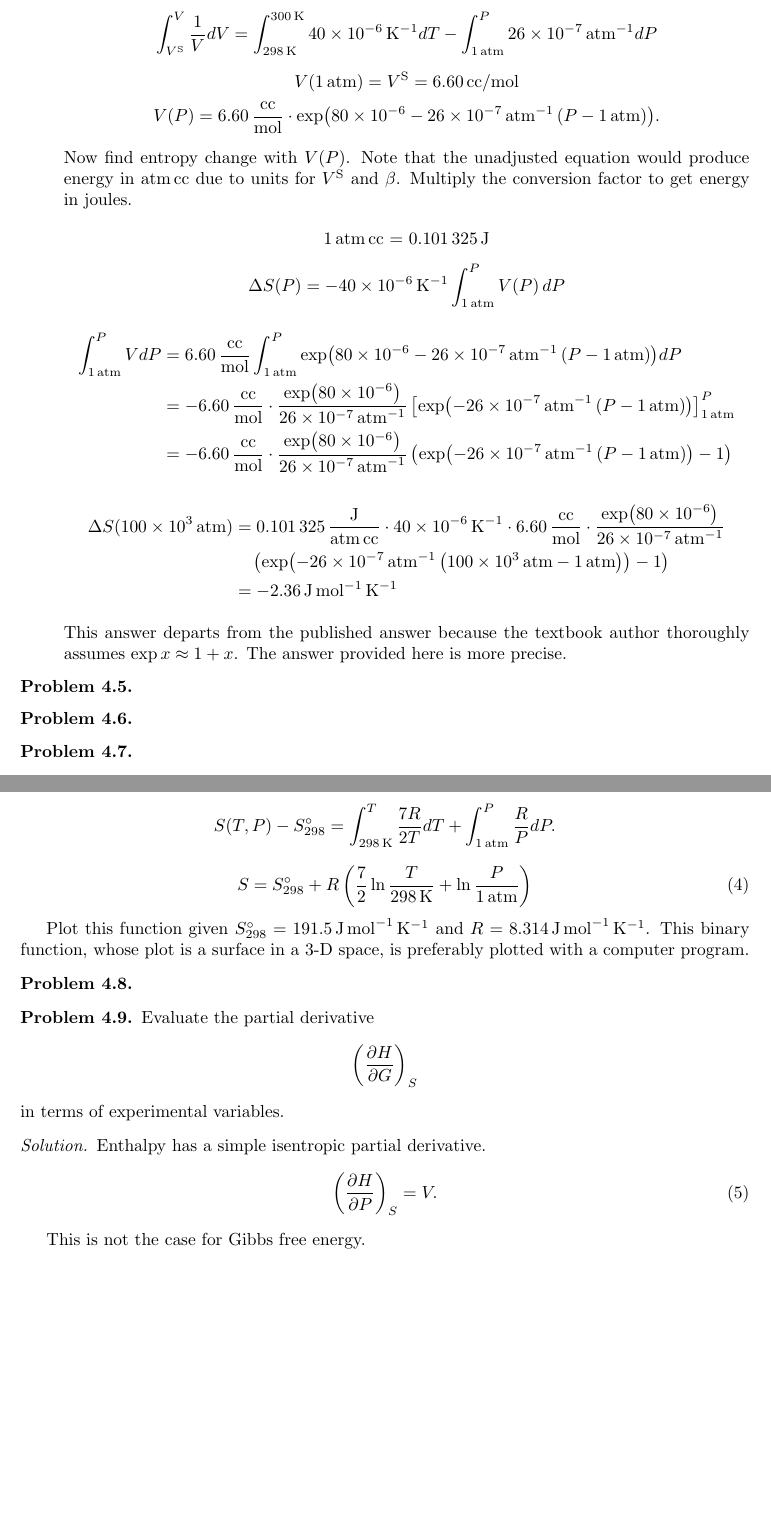
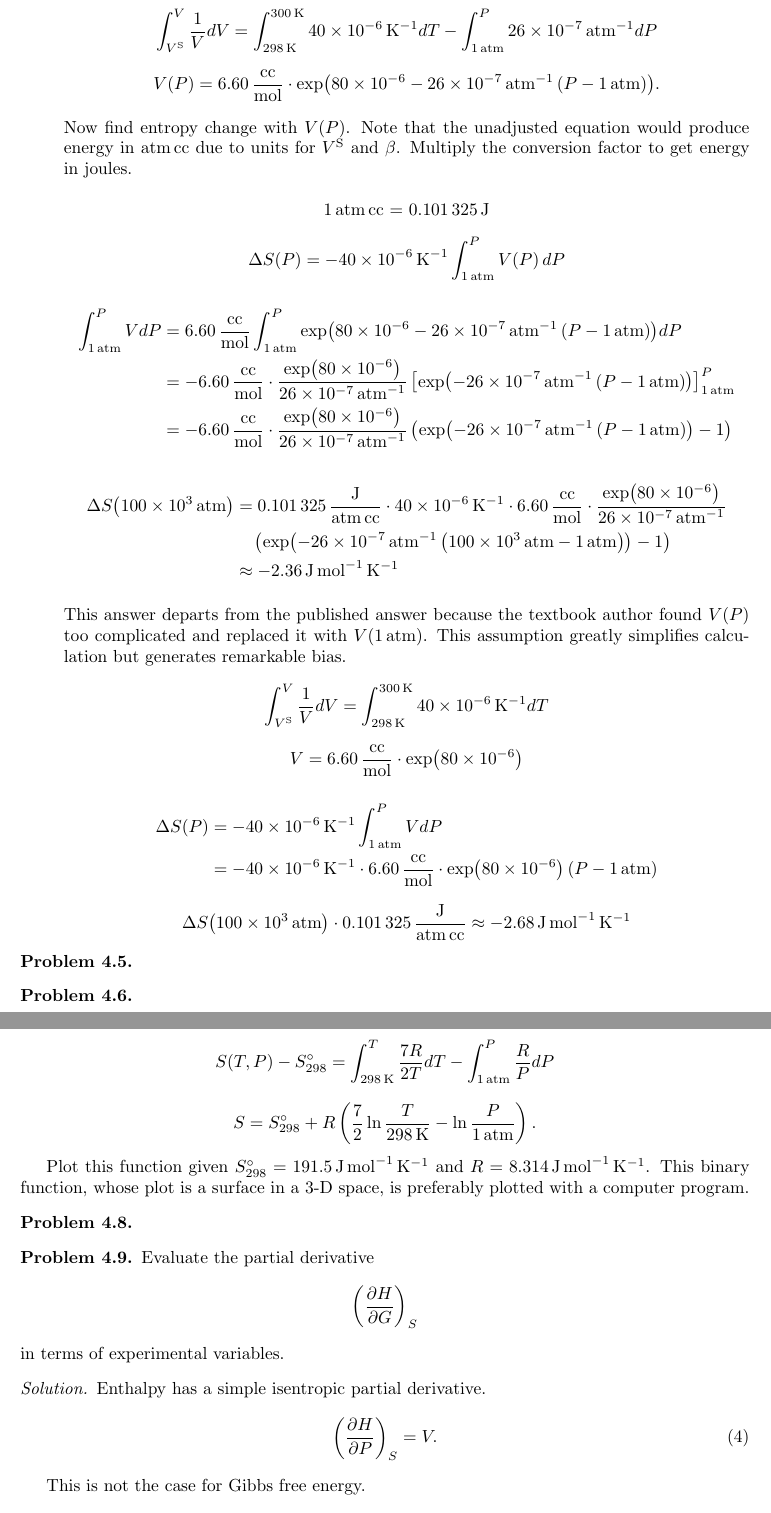
Before and after one commit to jdh8/dehoff-thermodynamics, a LaTeX document (dehoff.tex, which reads ch4.tex): two parts of pages 6 and 7 of 9 before the commit and two parts of pages 6 and 7 of 10 after it, joined at a grey line, cut so that both start at the same text, the shorter picture padded with empty space. Compiled offline with pdfLaTeX.

Commit message:
Fix typos and reference errors

```diff
--- a/ch4.tex
+++ b/ch4.tex
@@ -208,7 +209,6 @@
                     = \int_{\stdT}^{\SI{300}{\kelvin}} \thisa dT
                     - \int_{\stdP}^P \thisb dP
                 \]
-                \[ V(\stdP) = V^{\text S} = \SI{6.60}{\cc/\mol} \]
                 \[
                     V(P) = \thisVS \cdot \exp \Left( \exponent \Right).
                 \]
@@ -229,16 +229,33 @@
                         \left( \exp \Left( -\thisb \left( P - \stdP \right) \Right) - 1 \right)
                 \end{align*}
                 \begin{align*}
-                    \Delta S(\SI{100e3}{\atm}) &= \SI[per-mode=fraction]{0.101325}{\joule\per\atm\per\cc}
+                    \Delta S \Left( \SI{100e3}{\atm} \Right) &= \convert
                         \cdot \thisa \cdot \thisVS \cdot \frac{\exp \Left( \num{80e-6} \Right)}{\thisb} \\
                         &\quad \left( \exp \Left( -\thisb \left( \SI{100e3}{\atm} - \stdP \right) \Right) - 1 \right) \\
-                        &= \SI{-2.36}{\joule\per\mol\per\kelvin}
+                        &\approx \SI{-2.36}{\joule\per\mol\per\kelvin}
                 \end{align*}
+
+                This answer departs from the published answer because the textbook author
+                found $V(P)$ too complicated and replaced it with $V(\SI{1}{\atm})$.
+                This assumption greatly simplifies calculation but generates remarkable
+                bias.
+                \[
+                    \int_{V^{\text S}}^V \frac1V dV
+                    = \int_{\stdT}^{\SI{300}{\kelvin}} \thisa dT
+                \]
+                \[
+                    V = \thisVS \cdot \exp \Left( \num{80e-6} \Right)
+                \]
+                \begin{align*}
+                    \Delta S(P) &= -\thisa \int_{\stdP}^P VdP \\
+                    &= -\thisa \cdot \thisVS \cdot \exp \Left( \num{80e-6} \Right)
+                        \left( P - \stdP \right)
+                \end{align*}
+                \[
+                    \Delta S \Left( \SI{100e3}{\atm} \Right) \cdot \convert
+                    \approx \SI{-2.68}{\joule\per\mol\per\kelvin}
+                \]
             \end{@empty}
-
-            This answer departs from the published answer because the textbook
-            author thoroughly assumes $\exp x \approx 1 + x$.  The answer
-            provided here is more precise.
     \end{enumerate}
 \end{answer}
 
@@ -263,11 +280,8 @@
     \[ V\alpha = \frac{RT}{P} \frac{1}{T} = \frac{R}{P}.\]
 
     Therefore, we can find entropy with integration.
-    \[ S(T, P) - S_{298}^\circ = \int_{\SI{298}{\kelvin}}^T \frac{7R}{2T} dT + \int_{\SI{1}{\atm}}^P \frac{R}{P} dP.\]
-    \begin{equation}
-        S = S_{298}^\circ + R \left( \frac72 \ln\frac{T}{\SI{298}{\kelvin}} + \ln\frac{P}{\SI{1}{\atm}} \right)
-        \label{eq:4.14.S}
-    \end{equation}
+    \[ S(T, P) - S_{298}^\circ = \int_{\SI{298}{\kelvin}}^T \frac{7R}{2T} dT - \int_{\SI{1}{\atm}}^P \frac{R}{P} dP \]
+    \[ S = S_{298}^\circ + R \left( \frac72 \ln\frac{T}{\SI{298}{\kelvin}} - \ln\frac{P}{\SI{1}{\atm}} \right).\]
 
     Plot this function given $S_{298}^\circ = \SI{191.5}{\joule\per\mol\per\kelvin}$
     and $R = \SI{8.314}{\joule\per\mol\per\kelvin}$.  This binary function,
```
Also changed, not shown: ch4.tex (7 more changed lines).
